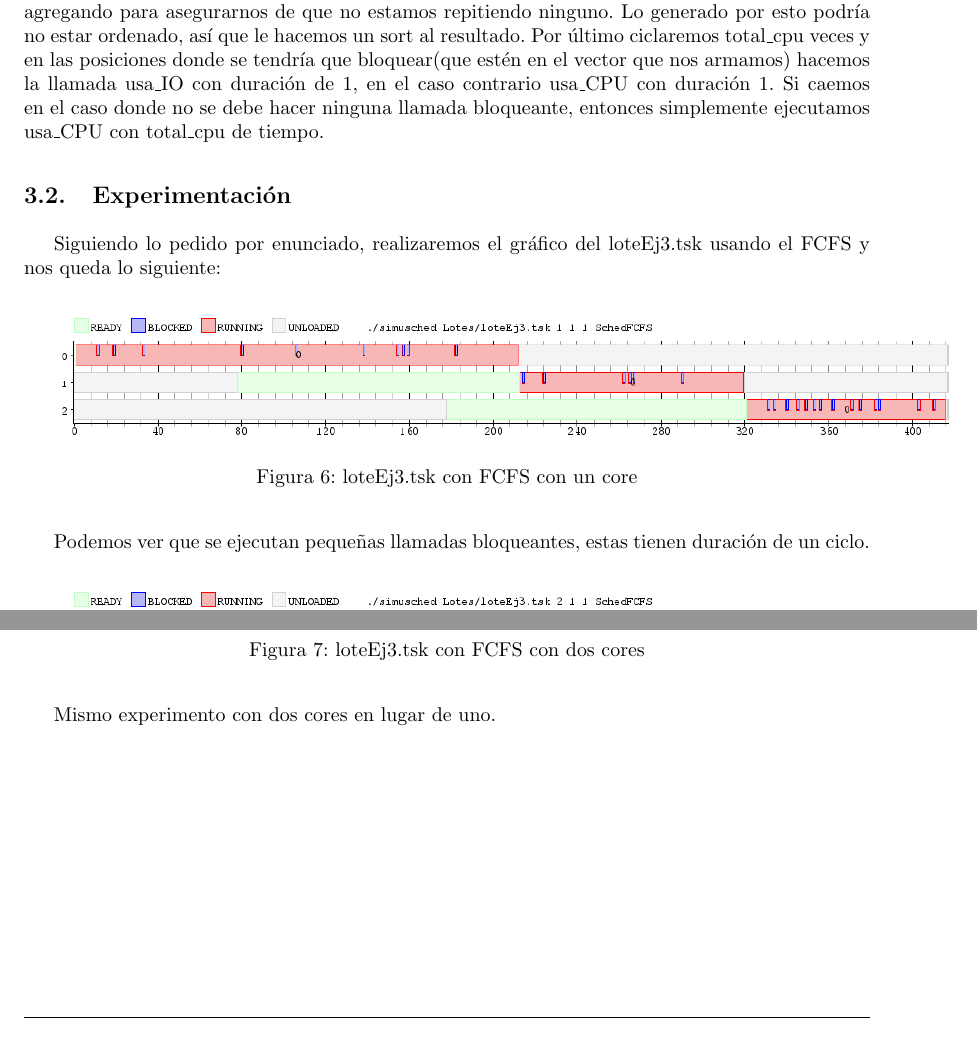
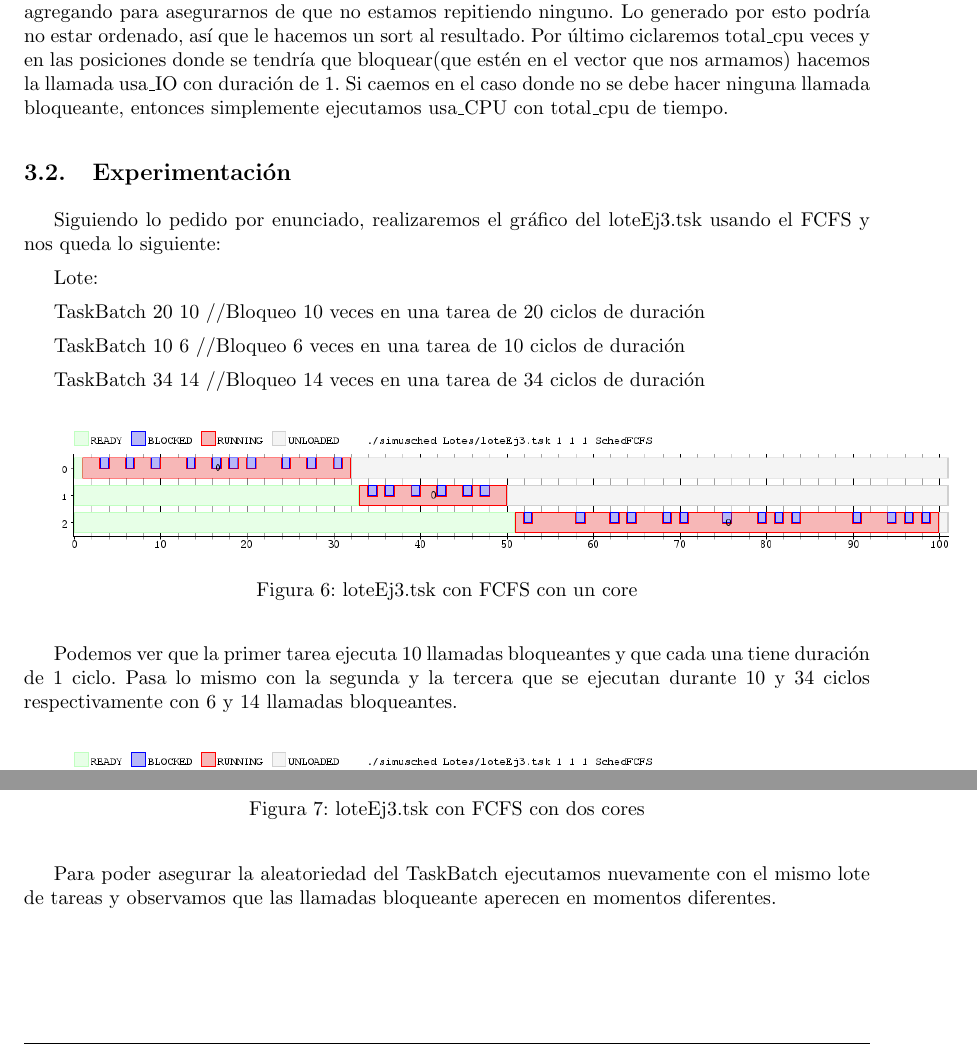
Before and after one commit to asdlkj/so-2015, a LaTeX document (tp-scheduling/informe/informe.tex, which reads tp-scheduling/informe/Ejercicio3.tex): two parts of page 7 of 24, joined at a grey line, cut so that both start at the same text. Compiled offline with pdfLaTeX.

Commit message:
Cambios en TaskBatch.

```diff
--- a/tp-scheduling/informe/Ejercicio3.tex
+++ b/tp-scheduling/informe/Ejercicio3.tex
@@ -2,22 +2,33 @@
 \section{Ejercicio 3}
 
 \subsection{Desarrollo}
+
 Para poder resolver el problema de TaskBatch lo que hacemos es generar cant$\_$bloqueos valores aleatorios no repetidos que no estén ubicados fuera de total$\_$cpu. Usando la
 función rand y en cada momento guardarnos el resultado en un vector. Siempre revisamos los valores hasta el que estamos agregando para asegurarnos de que no estamos repitiendo
 ninguno. Lo generado por esto podría no estar ordenado, así que le hacemos un sort al resultado. Por último ciclaremos total$\_$cpu veces y en las posiciones donde se tendría que
-bloquear(que estén en el vector que nos armamos) hacemos la llamada usa$\_$IO con duración de 1, en el caso contrario usa$\_$CPU con duración 1. Si caemos en el caso donde
-no se debe hacer ninguna llamada bloqueante, entonces simplemente ejecutamos usa$\_$CPU con total$\_$cpu de tiempo.
+bloquear(que estén en el vector que nos armamos) hacemos la llamada usa$\_$IO con duración de 1. Si caemos en el caso donde no se debe hacer ninguna llamada bloqueante,
+entonces simplemente ejecutamos usa$\_$CPU con total$\_$cpu de tiempo.
 
 \subsection{Experimentación}
+
 Siguiendo lo pedido por enunciado, realizaremos el gráfico del loteEj3.tsk usando el FCFS y nos queda lo siguiente:
+
+Lote:
+
+TaskBatch 20 10  //Bloqueo 10 veces en una tarea de 20 ciclos de duración
+
+TaskBatch 10 6 	//Bloqueo 6 veces en una tarea de 10 ciclos de duración
+
+TaskBatch 34 14 //Bloqueo 14 veces en una tarea de 34 ciclos de duración
 
 \begin{figure}[H]
   \centering
-    \includegraphics[width=1.1\textwidth]{imagenes/BatchExperimento.png}
+    \includegraphics[width=1.1\textwidth]{imagenes/Ej3Experimento1.png}
   \caption{loteEj3.tsk con FCFS con un core}
 \end{figure}
 
-Podemos ver que se ejecutan pequeñas llamadas bloqueantes, estas tienen duración de un ciclo.
+Podemos ver que la primer tarea ejecuta 10 llamadas bloqueantes y que cada una tiene duración de 1 ciclo. Pasa lo mismo con la segunda y la tercera que se ejecutan durante 10
+ y 34 ciclos respectivamente con 6 y 14 llamadas bloqueantes.
 
 \begin{figure}[H]
   \centering
@@ -25,4 +36,4 @@ Podemos ver que se ejecutan pequeñas llamadas bloqueantes, estas tienen duraci
   \caption{loteEj3.tsk con FCFS con dos cores}
 \end{figure}
 
-Mismo experimento con dos cores en lugar de uno.
+Para poder asegurar la aleatoriedad del TaskBatch ejecutamos nuevamente con el mismo lote de tareas y observamos que las llamadas bloqueante aperecen en momentos diferentes.
```
Also changed, not shown: tp-scheduling/informe/imagenes/BatchExperimento.png (deleted), tp-scheduling/informe/imagenes/BatchExperimento2cores.png (deleted), tp-scheduling/informe/imagenes/Ej3Experimento1.png (added), tp-scheduling/informe/imagenes/Ej3Experimento2.png (added), tp-scheduling/simusched/Makefile, tp-scheduling/informe/Ejercicio3.tex (2 more changed lines), 2 other files.
